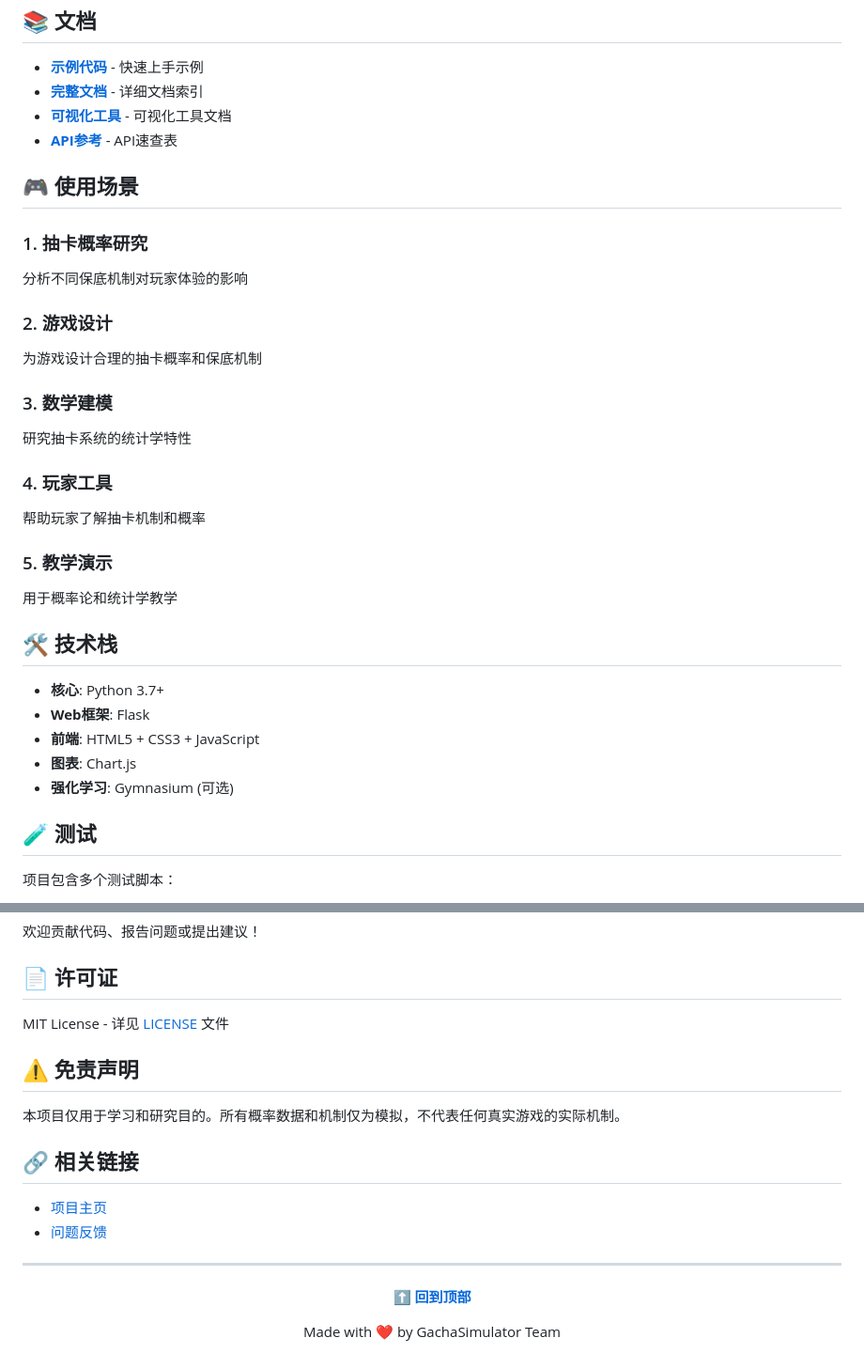
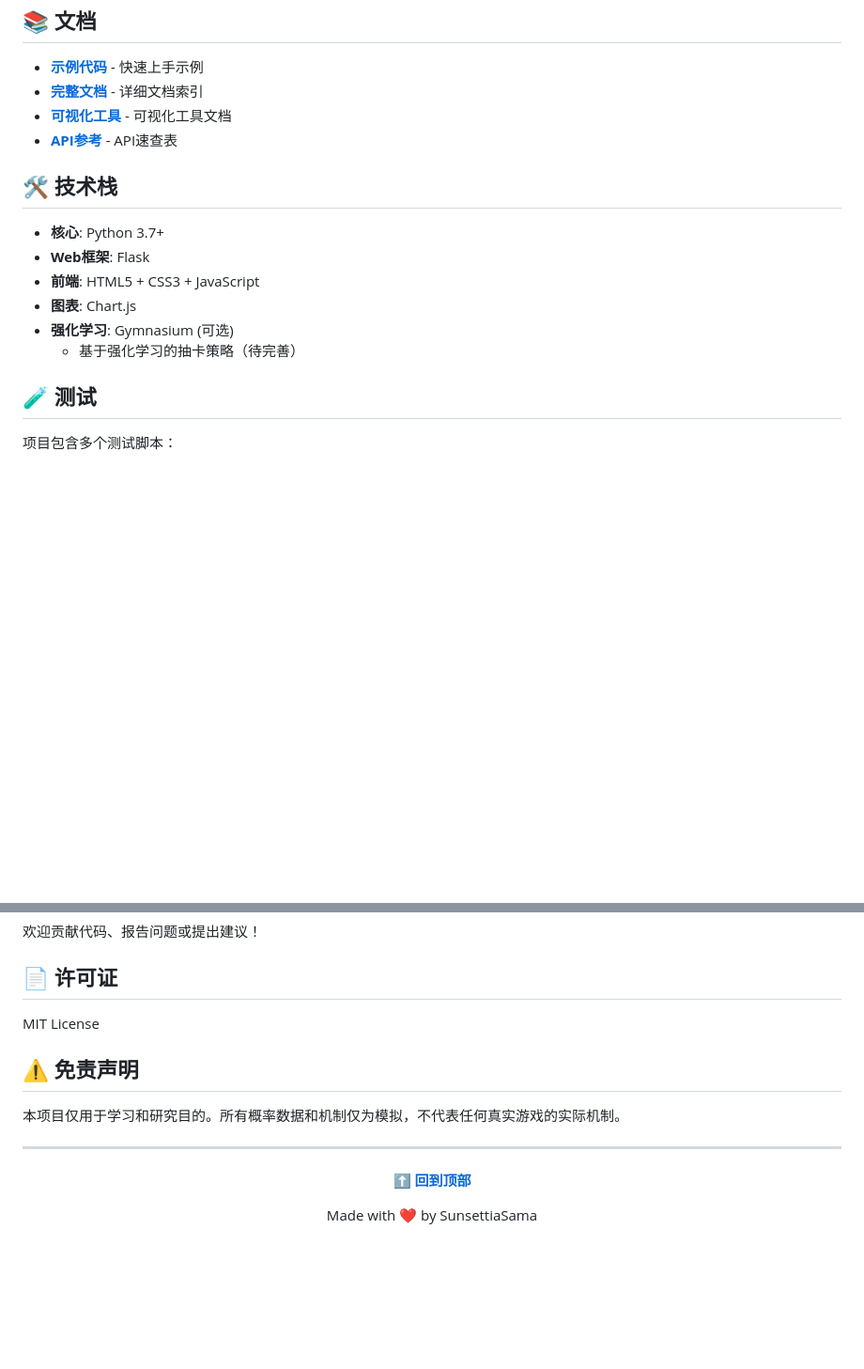
Before and after one commit to SunsettiaSama/GachaSimulator, a Markdown page: README.md, 2 parts joined by grey strips. Shown at 94% size. Rendered like a GitHub page; blank space fills up the shorter version.

Commit message:
调整readme

```diff
--- a/README.md
+++ b/README.md
@@ -326,23 +325,6 @@ config = {
 - **[可视化工具](docs/visualize_tools/README.md)** - 可视化工具文档
 - **[API参考](docs/visualize_tools/API_REFERENCE.md)** - API速查表
 
-## 🎮 使用场景
-
-### 1. 抽卡概率研究
-分析不同保底机制对玩家体验的影响
-
-### 2. 游戏设计
-为游戏设计合理的抽卡概率和保底机制
-
-### 3. 数学建模
-研究抽卡系统的统计学特性
-
-### 4. 玩家工具
-帮助玩家了解抽卡机制和概率
-
-### 5. 教学演示
-用于概率论和统计学教学
-
 ## 🛠️ 技术栈
 
 - **核心**: Python 3.7+
@@ -350,6 +332,7 @@ config = {
 - **前端**: HTML5 + CSS3 + JavaScript
 - **图表**: Chart.js
 - **强化学习**: Gymnasium (可选)
+    - 基于强化学习的抽卡策略（待完善）
 
 ## 🧪 测试
 
@@ -381,16 +364,12 @@ python main_menu.py
 
 ## 📄 许可证
 
-MIT License - 详见 [LICENSE](LICENSE) 文件
+MIT License
 
 ## ⚠️ 免责声明
 
 本项目仅用于学习和研究目的。所有概率数据和机制仅为模拟，不代表任何真实游戏的实际机制。
 
-## 🔗 相关链接
-
-- [项目主页](https://github.com/yourusername/GachaSimulator)
-- [问题反馈](https://github.com/yourusername/GachaSimulator/issues)
 
 ---
 
@@ -398,6 +377,5 @@ MIT License - 详见 [LICENSE](LICENSE) 文件
 
 **[⬆ 回到顶部](#gachasimulator---高级抽卡模拟器)**
 
-Made with ❤️ by GachaSimulator Team
-
+Made with ❤️ by SunsettiaSama
 </div>
```
Also changed, not shown: other parts of README.md (+0 -1 lines).
